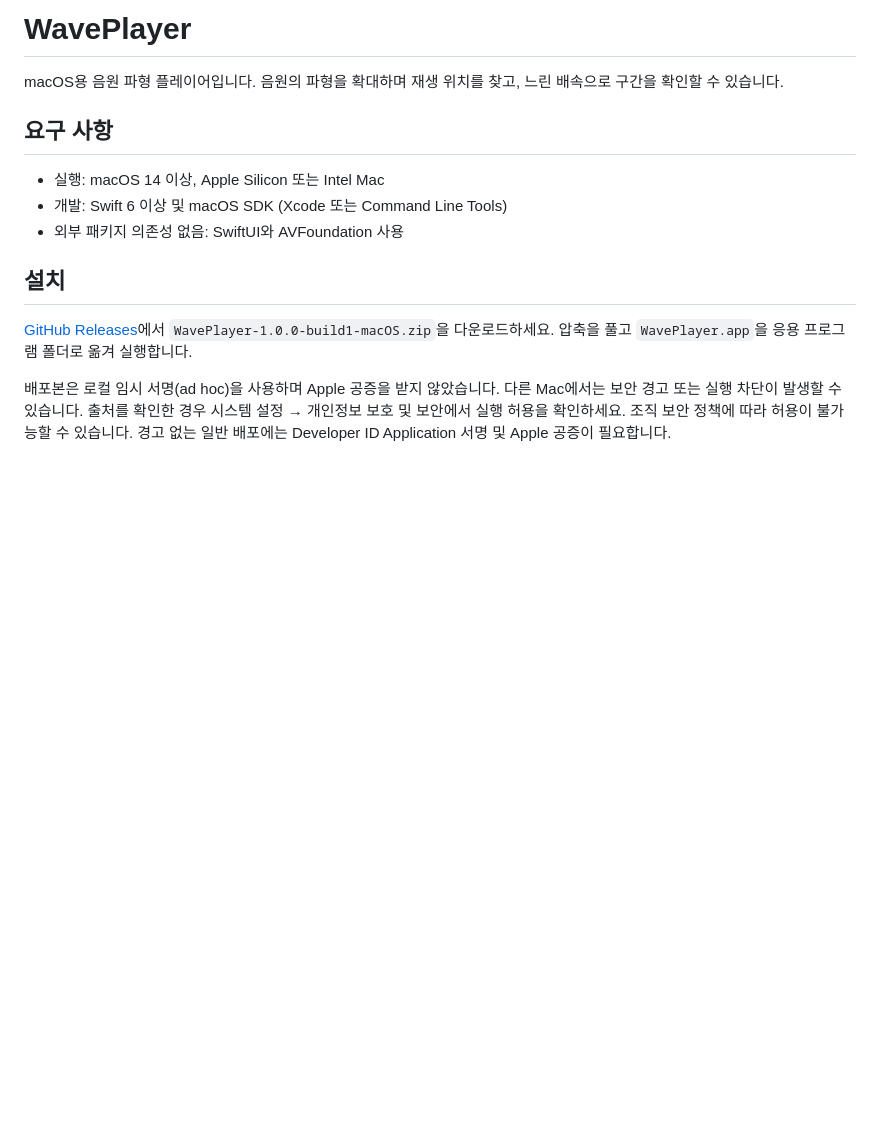
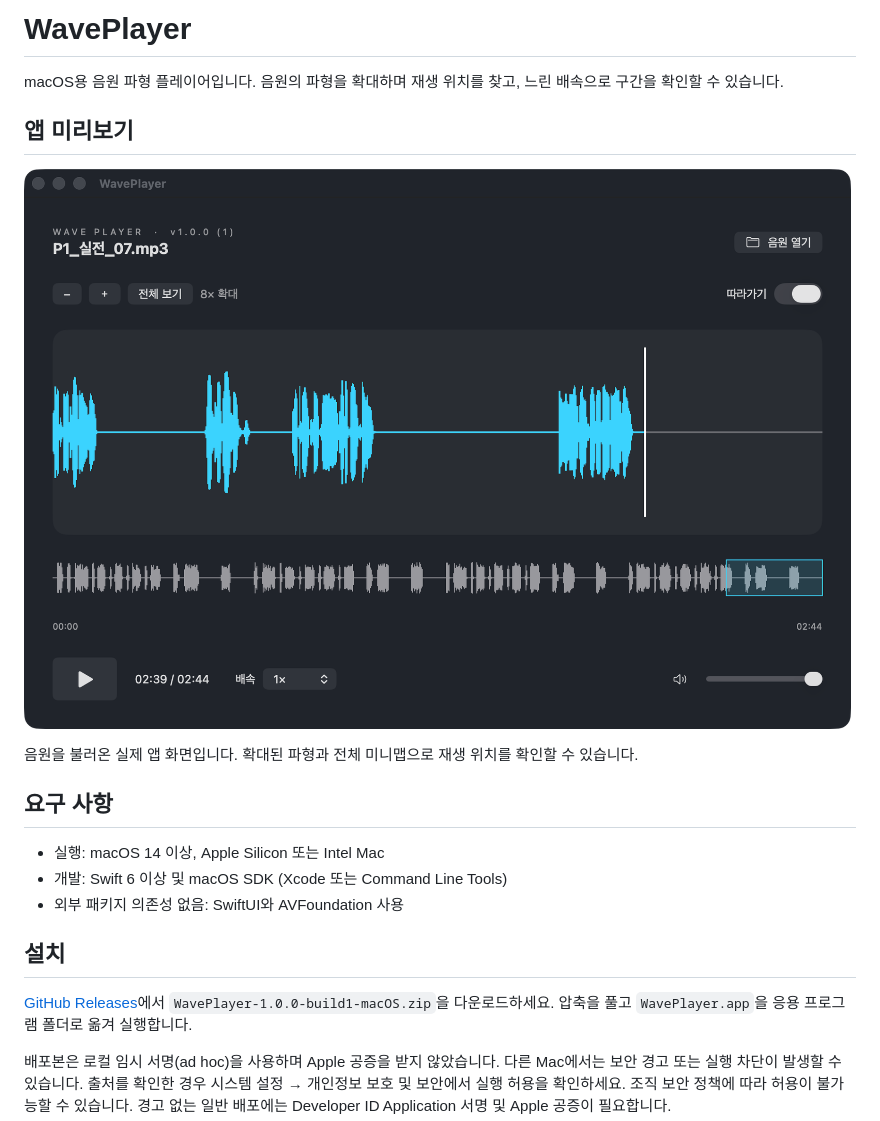
Before and after one commit to skykhs3/wave-player, a Markdown page: README.md, the part around the change. Drawn GitHub-style; pictures changed too: docs/images/waveplayer-demo.png (added); blank space fills up the shorter version.

Commit message:
Add loaded audio screenshot to README

```diff
--- a/README.md
+++ b/README.md
@@ -1,6 +1,12 @@
 # WavePlayer
 
 macOS용 음원 파형 플레이어입니다. 음원의 파형을 확대하며 재생 위치를 찾고, 느린 배속으로 구간을 확인할 수 있습니다.
+
+## 앱 미리보기
+
+![음원이 로드된 WavePlayer: 8배 확대 파형, 전체 미니맵과 재생 컨트롤](docs/images/waveplayer-demo.png)
+
+음원을 불러온 실제 앱 화면입니다. 확대된 파형과 전체 미니맵으로 재생 위치를 확인할 수 있습니다.
 
 ## 요구 사항
 
```
